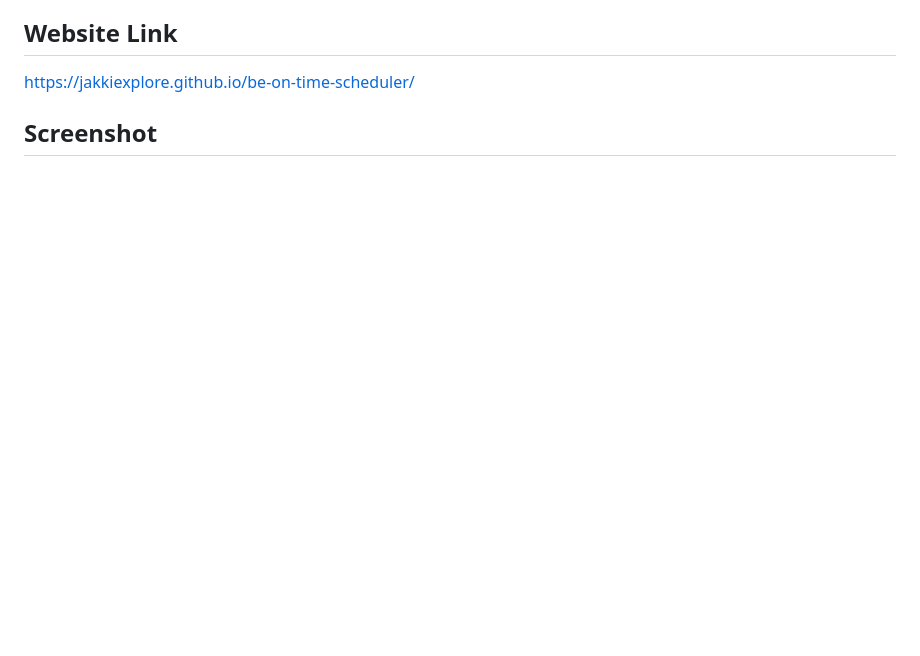
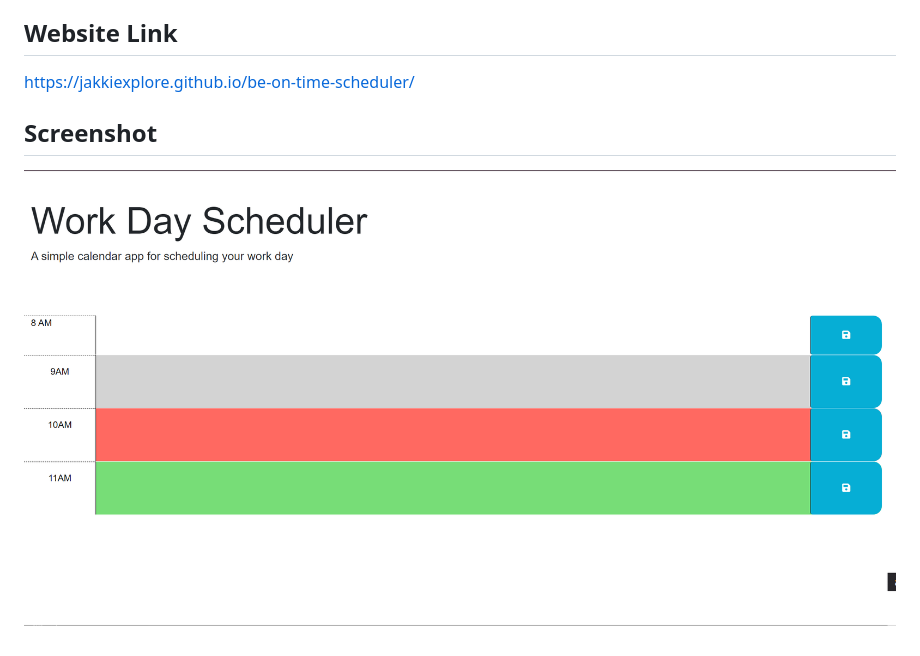
Before and after one commit to Jakkiexplore/be-on-time-scheduler, a Markdown page: README.md, the part around the change. Drawn GitHub-style; pictures changed too: assets/images/SS of Scheduler.png (added); blank space fills up the shorter version.

```diff
--- a/README.md
+++ b/README.md
@@ -22,3 +22,4 @@
 https://jakkiexplore.github.io/be-on-time-scheduler/
 
 ## Screenshot
+![Screenshot of scheduler](./assets/images/SS%20of%20Scheduler.png)
```
Also changed, not shown: 1 other file.
